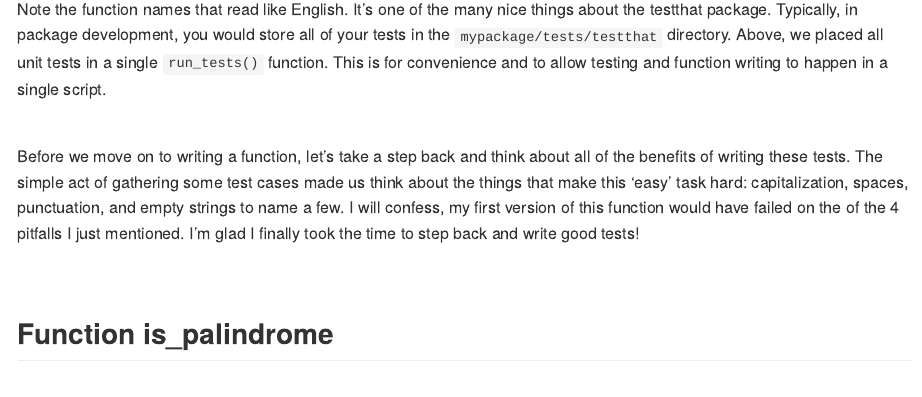
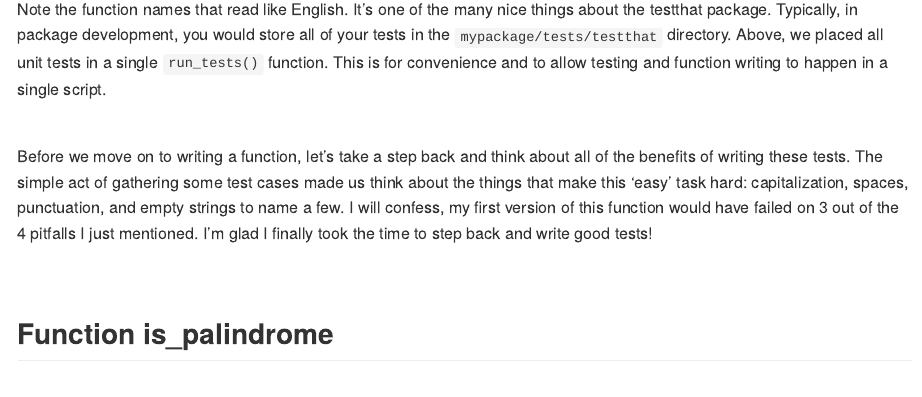
Before and after one commit to JonDDowns/blog_markdowns, an R Markdown document (isPalindrome.Rmd): the page in a window 1100 px wide, from 1760 px down. The pictures show the output file isPalindrome.md that the author committed with the source, drawn offline in the style of GitHub.

```diff
--- a/isPalindrome.Rmd
+++ b/isPalindrome.Rmd
@@ -83,7 +83,7 @@
 
 <br />
 
-Before we move on to writing a function, let's take a step back and think about all of the benefits of writing these tests. The simple act of gathering some test cases made us think about the things that make this 'easy' task hard: capitalization, spaces, punctuation, and empty strings to name a few. I will confess, my first version of this function would have failed on the of the 4 pitfalls I just mentioned. I'm glad I finally took the time to step back and write good tests!
+Before we move on to writing a function, let's take a step back and think about all of the benefits of writing these tests. The simple act of gathering some test cases made us think about the things that make this 'easy' task hard: capitalization, spaces, punctuation, and empty strings to name a few. I will confess, my first version of this function would have failed on 3 out of the 4 pitfalls I just mentioned. I'm glad I finally took the time to step back and write good tests!
 
 <br />
 
```
Also changed, not shown: isPalindrome.md.
